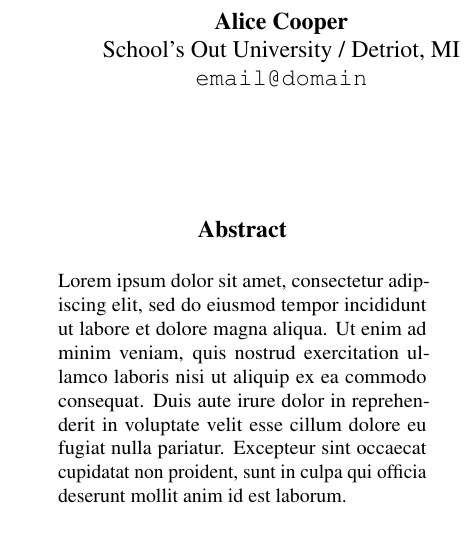
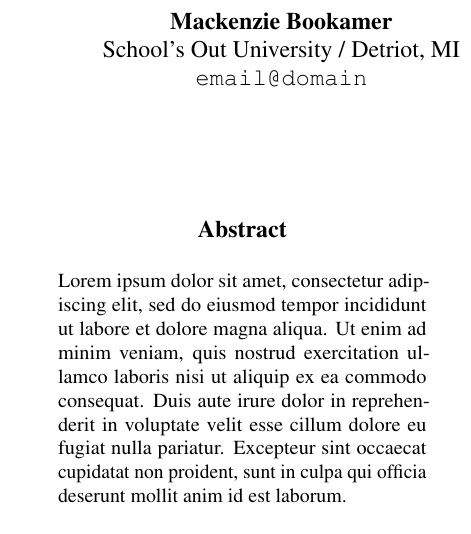
Before and after one commit to tulane-cmps6730/project-pickup, a LaTeX paper (report/report.tex): part of one column of page 1 of 2, cut at the place of the change. Compiled offline with pdfLaTeX.

Commit message:
Update report.tex

```diff
--- a/report/report.tex
+++ b/report/report.tex
@@ -29,7 +29,7 @@
 
 \title{Classifying news articles by partisan lean}
 
-\author{Alice Cooper \\
+\author{Mackenzie Bookamer \\
   School's Out University / Detriot, MI \\
   \texttt{email@domain} \\\And
   Bob Seger \\
```
